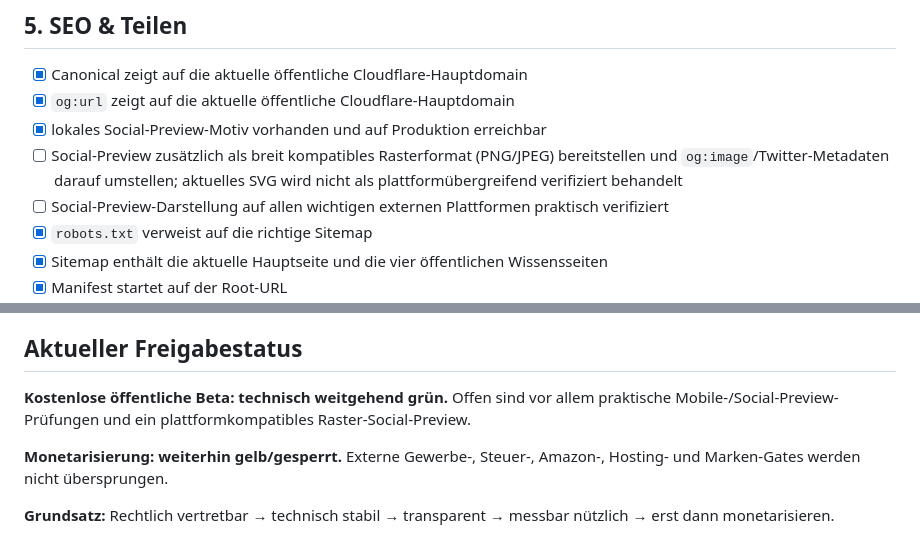
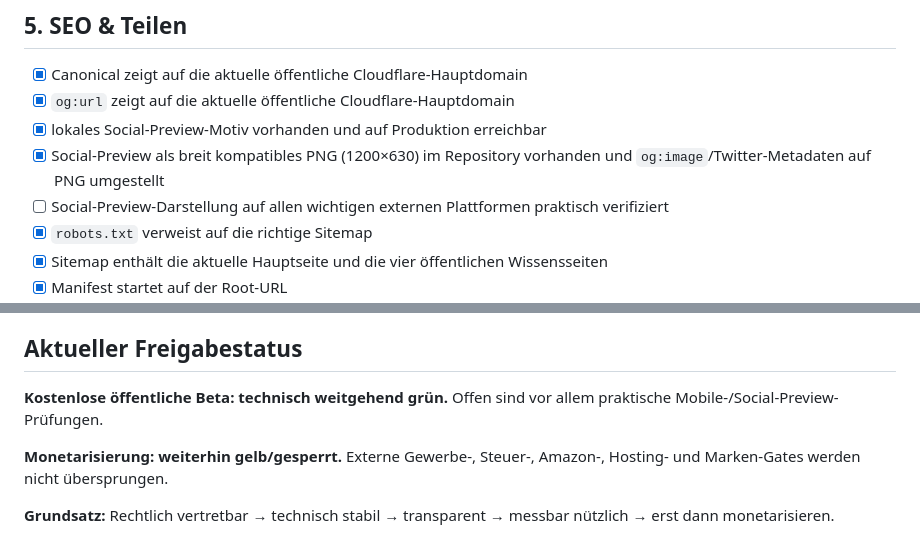
Before and after one commit to nidalomes-ai/DealFaz, a Markdown page: RELEASE-CHECKLIST.md, 2 parts joined by grey strips. GitHub-like rendering.

Commit message:
Mark raster social preview complete

```diff
--- a/RELEASE-CHECKLIST.md
+++ b/RELEASE-CHECKLIST.md
@@ -53,7 +53,7 @@ Legende: `[x]` ist durch Repository-, CI- oder Live-Prüfung nachgewiesen. `[ ]`
 - [x] Canonical zeigt auf die aktuelle öffentliche Cloudflare-Hauptdomain
 - [x] `og:url` zeigt auf die aktuelle öffentliche Cloudflare-Hauptdomain
 - [x] lokales Social-Preview-Motiv vorhanden und auf Produktion erreichbar
-- [ ] Social-Preview zusätzlich als breit kompatibles Rasterformat (PNG/JPEG) bereitstellen und `og:image`/Twitter-Metadaten darauf umstellen; aktuelles SVG wird nicht als plattformübergreifend verifiziert behandelt
+- [x] Social-Preview als breit kompatibles PNG (1200×630) im Repository vorhanden und `og:image`/Twitter-Metadaten auf PNG umgestellt
 - [ ] Social-Preview-Darstellung auf allen wichtigen externen Plattformen praktisch verifiziert
 - [x] `robots.txt` verweist auf die richtige Sitemap
 - [x] Sitemap enthält die aktuelle Hauptseite und die vier öffentlichen Wissensseiten
@@ -99,7 +99,7 @@ Erst wenn **alle** folgenden Punkte erfüllt sind, darf `MONETIZATION_DISABLED`
 
 ## Aktueller Freigabestatus
 
-**Kostenlose öffentliche Beta: technisch weitgehend grün.** Offen sind vor allem praktische Mobile-/Social-Preview-Prüfungen und ein plattformkompatibles Raster-Social-Preview.
+**Kostenlose öffentliche Beta: technisch weitgehend grün.** Offen sind vor allem praktische Mobile-/Social-Preview-Prüfungen.
 
 **Monetarisierung: weiterhin gelb/gesperrt.** Externe Gewerbe-, Steuer-, Amazon-, Hosting- und Marken-Gates werden nicht übersprungen.
 
```
